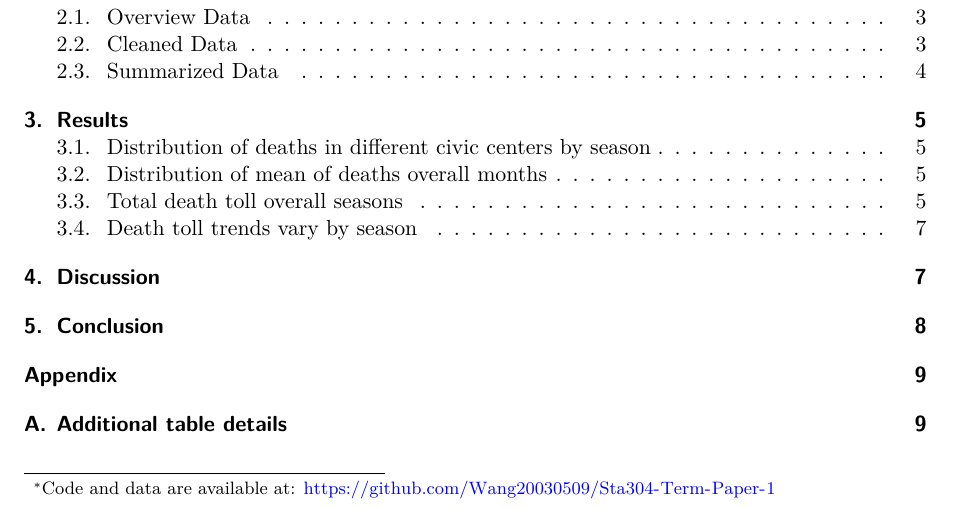
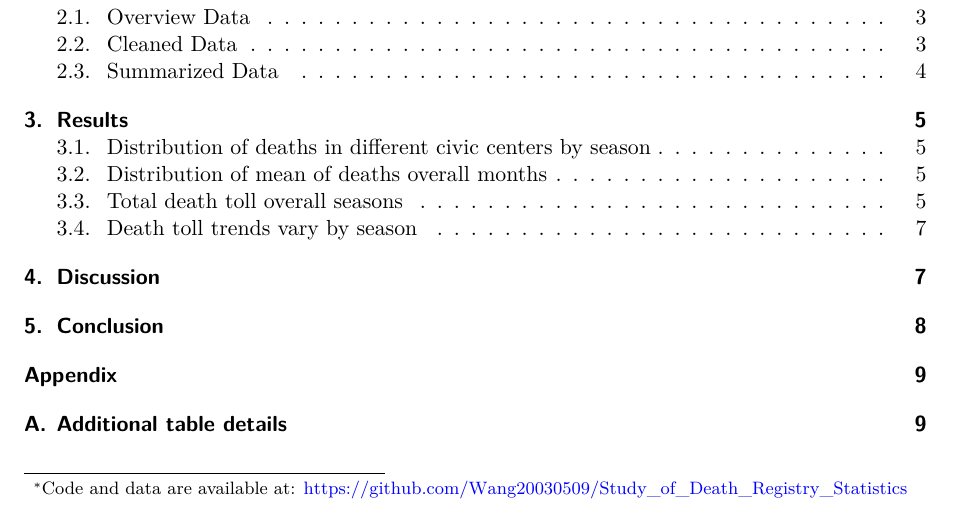
Before and after one commit to Wang20030509/Study_of_Death_Registry_Statistics, a Quarto document (paper/paper.qmd): part of page 1 of 11, cut so that both start at the same text. Rendered offline with R 4.5, knitr and Pandoc in place of Quarto, then LaTeX, with nearby package versions.

Commit message:
Upload - Paper

```diff
--- a/paper/paper.qmd
+++ b/paper/paper.qmd
@@ -3,7 +3,7 @@ title: "The Impact of Seasonal Changes on Mortality Rates in Toronto"
 subtitle: "Death Registry Statistics in Toronto"
 author:
   - Doran Wang
-thanks: "Code and data are available at: [https://github.com/Wang20030509/Sta304-Term-Paper-1](https://github.com/Wang20030509/Sta304-Term-Paper-1)"
+thanks: "Code and data are available at: [https://github.com/Wang20030509/Study_of_Death_Registry_Statistics](https://github.com/Wang20030509/Study_of_Death_Registry_Statistics)"
 date: today
 date-format: long
 abstract: "This paper analyzes death toll data across four civic centers (Scarborough, North York, Toronto and Etobicoke) from 2011 to 2024, with the goal of identifying seasonal patterns and regional differences in mortality, which is made available to the public from Open Data Toronto. Utilizing death registry data, we categorized the deaths by season—Winter, Spring, Summer, and Fall—and aggregated the death tolls across the years for each region. The analysis revealed notable variations in mortality trends across both seasons and civic centers. The results show that Winter consistently reported higher death tolls compared to other seasons across most regions. Using visual representations generated through ggplot2, the findings highlight significant regional disparities, which suggest possible influences of environmental or socio-economic factors contributing to seasonal mortality trends."
```
